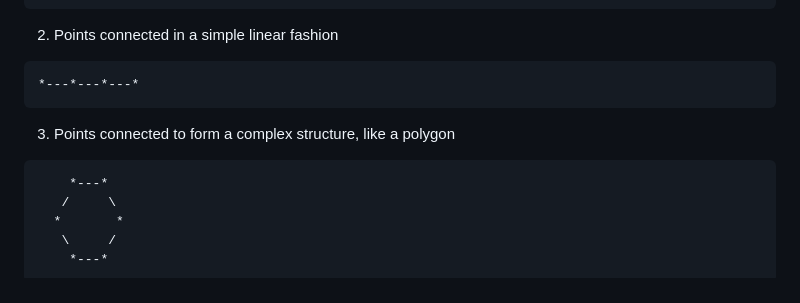
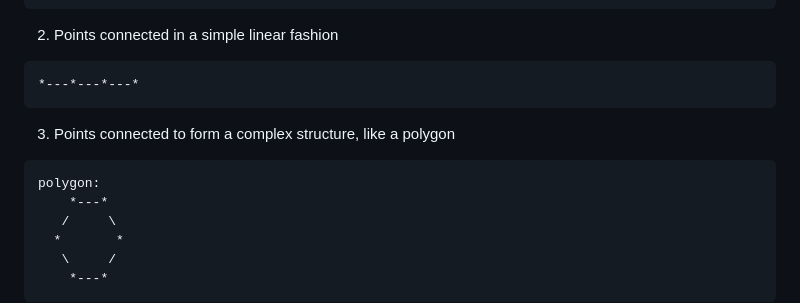
Before and after one commit to djeada/Vtk-Examples, a Markdown page: notes/02_filters_and_algorithms.md, the part around the change. Rendered like a GitHub page.

````diff
--- a/notes/02_filters_and_algorithms.md
+++ b/notes/02_filters_and_algorithms.md
@@ -37,6 +37,7 @@ Examples:
 3. Points connected to form a complex structure, like a polygon
 
 ```
+polygon:
     *---*
    /     \
   *       *
````
